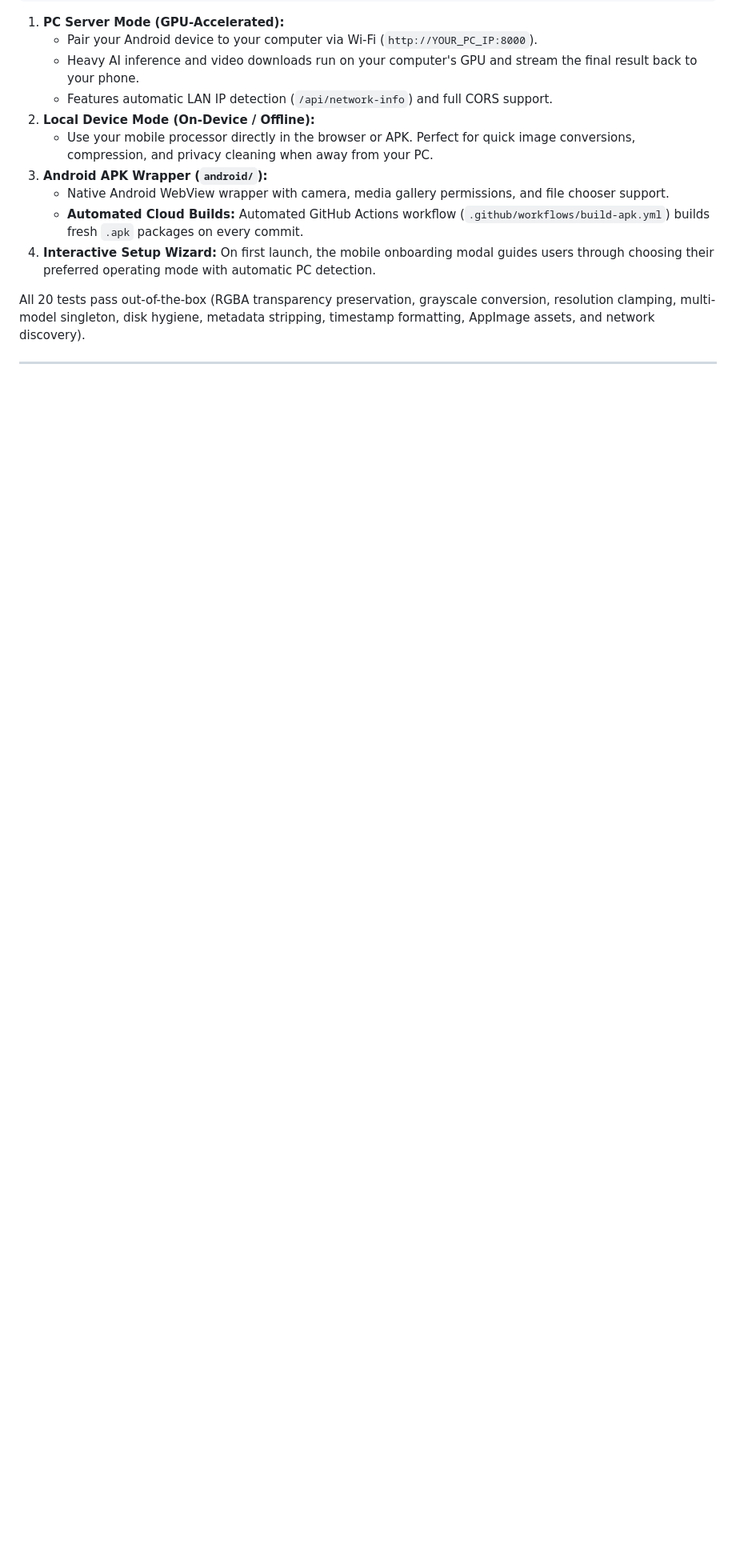
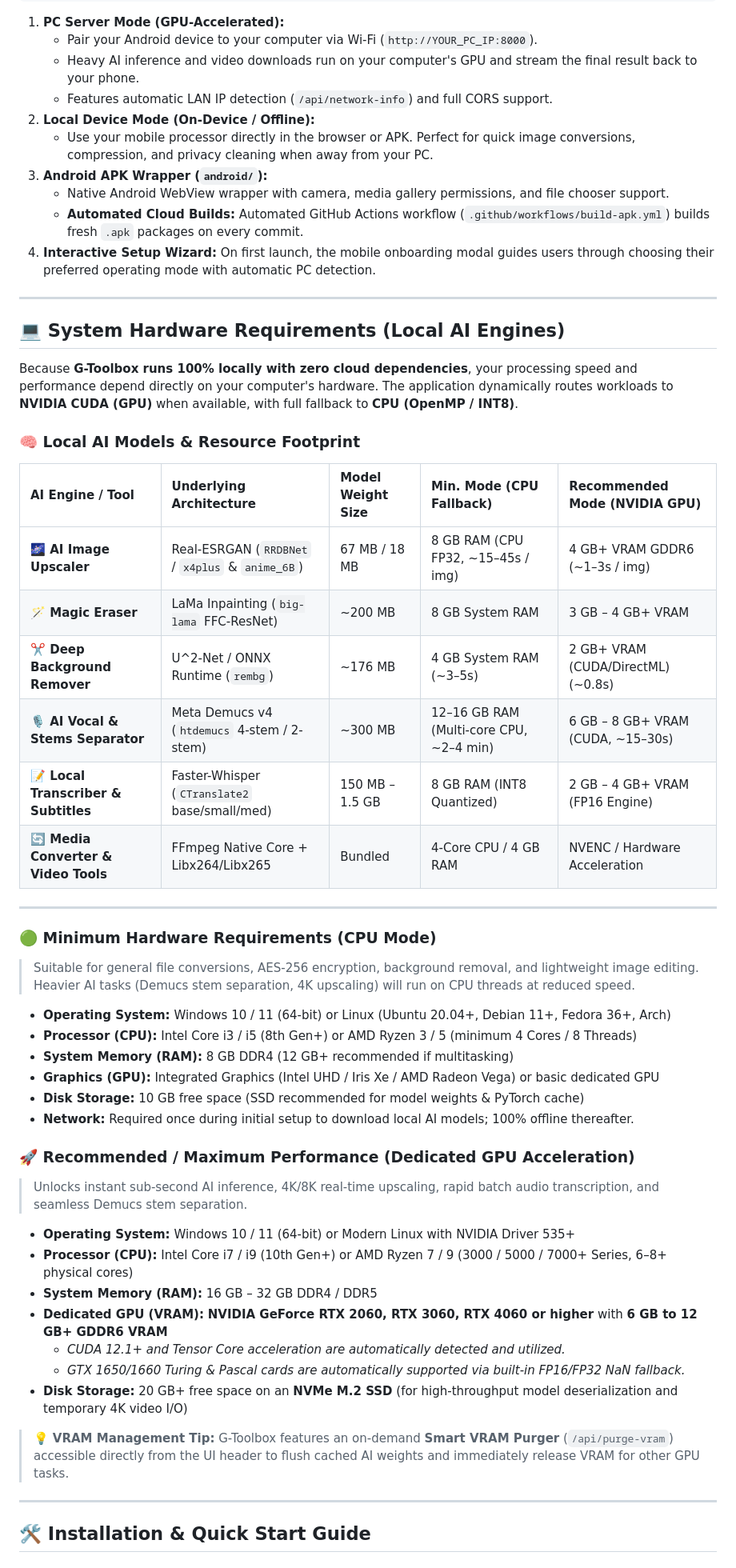
Before and after one commit to Gorkem-Taha/G-Toolbox, a Markdown page: README.md, the part around one of its changes. Shown at 80% size. Drawn GitHub-style; blank space fills up the shorter version.

Commit message:
docs(readme): add local AI hardware requirements and installation guide

```diff
--- a/README.md
+++ b/README.md
@@ -166,5 +166,49 @@ G-Toolbox features a universal **Dual-Mode System** for mobile phones and tablet
    * **Automated Cloud Builds:** Automated GitHub Actions workflow (`.github/workflows/build-apk.yml`) builds fresh `.apk` packages on every commit.
 4. **Interactive Setup Wizard:** On first launch, the mobile onboarding modal guides users through choosing their preferred operating mode with automatic PC detection.
 
+---
 
-All 20 tests pass out-of-the-box (RGBA transparency preservation, grayscale conversion, resolution clamping, multi-model singleton, disk hygiene, metadata stripping, timestamp formatting, AppImage assets, and network discovery).
+## 💻 System Hardware Requirements (Local AI Engines)
+
+Because **G-Toolbox runs 100% locally with zero cloud dependencies**, your processing speed and performance depend directly on your computer's hardware. The application dynamically routes workloads to **NVIDIA CUDA (GPU)** when available, with full fallback to **CPU (OpenMP / INT8)**.
+
+### 🧠 Local AI Models & Resource Footprint
+
+| AI Engine / Tool | Underlying Architecture | Model Weight Size | Min. Mode (CPU Fallback) | Recommended Mode (NVIDIA GPU) |
+| :--- | :--- | :--- | :--- | :--- |
+| **🌌 AI Image Upscaler** | Real-ESRGAN (`RRDBNet` / `x4plus` & `anime_6B`) | 67 MB / 18 MB | 8 GB RAM (CPU FP32, ~15–45s / img) | 4 GB+ VRAM GDDR6 (~1–3s / img) |
+| **🪄 Magic Eraser** | LaMa Inpainting (`big-lama` FFC-ResNet) | ~200 MB | 8 GB System RAM | 3 GB – 4 GB+ VRAM |
+| **✂️ Deep Background Remover** | U^2-Net / ONNX Runtime (`rembg`) | ~176 MB | 4 GB System RAM (~3–5s) | 2 GB+ VRAM (CUDA/DirectML) (~0.8s) |
+| **🎙️ AI Vocal & Stems Separator** | Meta Demucs v4 (`htdemucs` 4-stem / 2-stem) | ~300 MB | 12–16 GB RAM (Multi-core CPU, ~2–4 min) | 6 GB – 8 GB+ VRAM (CUDA, ~15–30s) |
+| **📝 Local Transcriber & Subtitles**| Faster-Whisper (`CTranslate2` base/small/med) | 150 MB – 1.5 GB | 8 GB RAM (INT8 Quantized) | 2 GB – 4 GB+ VRAM (FP16 Engine) |
+| **🔄 Media Converter & Video Tools** | FFmpeg Native Core + Libx264/Libx265 | Bundled | 4-Core CPU / 4 GB RAM | NVENC / Hardware Acceleration |
+
+---
+
+### 🟢 Minimum Hardware Requirements (CPU Mode)
+> Suitable for general file conversions, AES-256 encryption, background removal, and lightweight image editing. Heavier AI tasks (Demucs stem separation, 4K upscaling) will run on CPU threads at reduced speed.
+
+* **Operating System:** Windows 10 / 11 (64-bit) or Linux (Ubuntu 20.04+, Debian 11+, Fedora 36+, Arch)
+* **Processor (CPU):** Intel Core i3 / i5 (8th Gen+) or AMD Ryzen 3 / 5 (minimum 4 Cores / 8 Threads)
+* **System Memory (RAM):** 8 GB DDR4 (12 GB+ recommended if multitasking)
+* **Graphics (GPU):** Integrated Graphics (Intel UHD / Iris Xe / AMD Radeon Vega) or basic dedicated GPU
+* **Disk Storage:** 10 GB free space (SSD recommended for model weights & PyTorch cache)
+* **Network:** Required once during initial setup to download local AI models; 100% offline thereafter.
+
+### 🚀 Recommended / Maximum Performance (Dedicated GPU Acceleration)
+> Unlocks instant sub-second AI inference, 4K/8K real-time upscaling, rapid batch audio transcription, and seamless Demucs stem separation.
+
+* **Operating System:** Windows 10 / 11 (64-bit) or Modern Linux with NVIDIA Driver 535+
+* **Processor (CPU):** Intel Core i7 / i9 (10th Gen+) or AMD Ryzen 7 / 9 (3000 / 5000 / 7000+ Series, 6–8+ physical cores)
+* **System Memory (RAM):** 16 GB – 32 GB DDR4 / DDR5
+* **Dedicated GPU (VRAM):** **NVIDIA GeForce RTX 2060, RTX 3060, RTX 4060 or higher** with **6 GB to 12 GB+ GDDR6 VRAM**
+  * *CUDA 12.1+ and Tensor Core acceleration are automatically detected and utilized.*
+  * *GTX 1650/1660 Turing & Pascal cards are automatically supported via built-in FP16/FP32 NaN fallback.*
+* **Disk Storage:** 20 GB+ free space on an **NVMe M.2 SSD** (for high-throughput model deserialization and temporary 4K video I/O)
+
+> 💡 **VRAM Management Tip:** G-Toolbox features an on-demand **Smart VRAM Purger** (`/api/purge-vram`) accessible directly from the UI header to flush cached AI weights and immediately release VRAM for other GPU tasks.
+
+---
+
+## 🛠️ Installation & Quick Start Guide
+
```
Also changed, not shown: other parts of README.md (+27 -0 lines).
